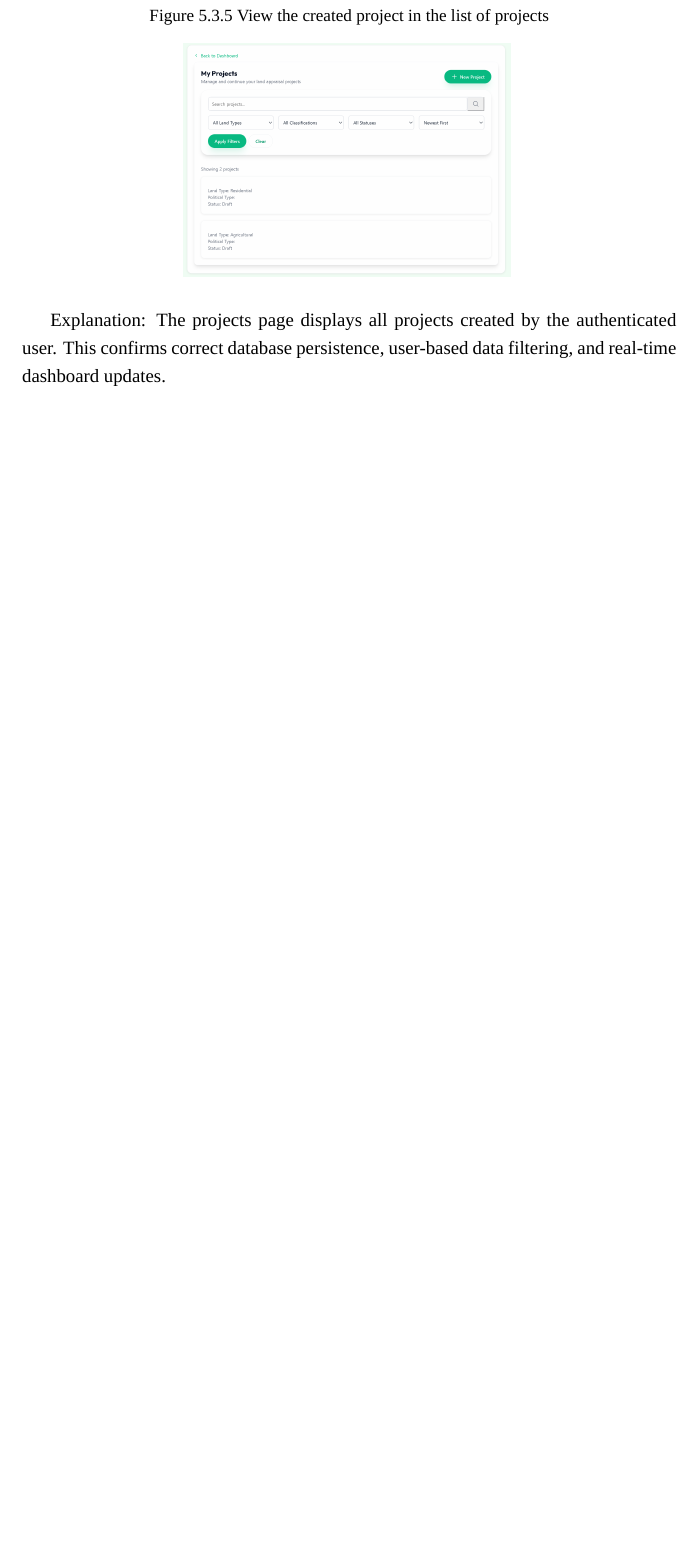
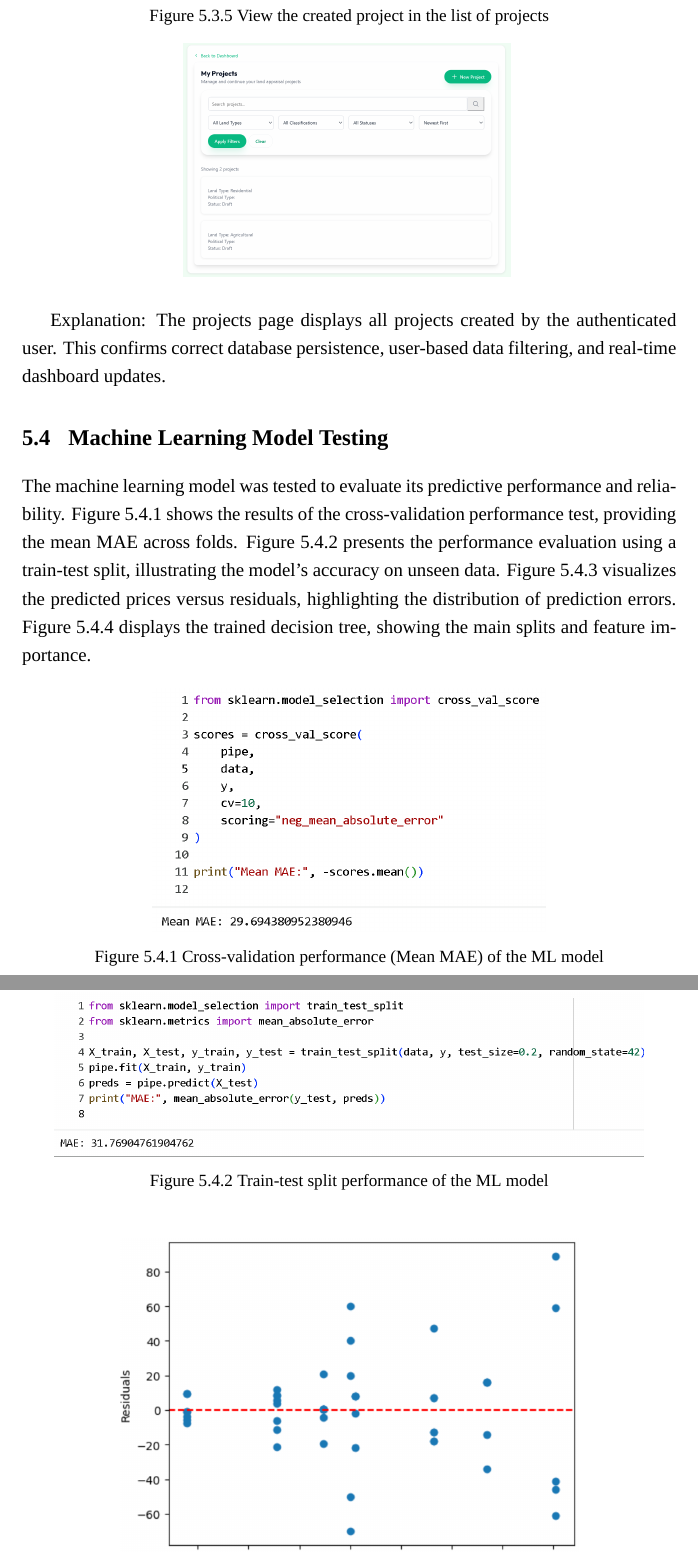
Before and after one commit to mohmmad-freed/land-project-doc, a LaTeX thesis (main.tex): part of page 69 of 71 before the commit and two parts of pages 69 and 70 of 72 after it, the two joined at a grey line, cut so that both start at the same text, the shorter picture padded with empty space. Compiled offline with XeLaTeX; a missing font is replaced by an installed copy or a similar font.

Commit message:
ML model Testing

```diff
--- a/main.tex
+++ b/main.tex
@@ -1853,3 +1853,17 @@ After submission, the user is redirected to the projects list page.
 Explanation:
  The projects page displays all projects created by the authenticated user. This confirms correct database persistence, user-based data filtering, and real-time dashboard updates.
 
+\section{Machine Learning Model Testing}
+
+The machine learning model was tested to evaluate its predictive performance and reliability. Figure 5.4.1 shows the results of the cross-validation performance test, providing the mean MAE across folds. Figure 5.4.2 presents the performance evaluation using a train-test split, illustrating the model’s accuracy on unseen data. Figure 5.4.3 visualizes the predicted prices versus residuals, highlighting the distribution of prediction errors. Figure 5.4.4 displays the trained decision tree, showing the main splits and feature importance.
+
+\begin{figure}[H]
+    \centering
+    \includegraphics[width=0.6\textwidth]{images/Figure 5.4.1 CV performance.png}
+    \caption{Figure 5.4.1 Cross-validation performance (Mean MAE) of the ML model}
+\end{figure}
+
+\begin{figure}[H]
+    \centering
+    \includegraphics[width=0.9\textwidth]{images/Figure 5.4.2 Train-test performance.png}
+    \caption{Figure 5.4.2 Train-test split performance of the ML model}
```
Also changed, not shown: images/Figure 5.4.1 CV performance.png.png (added), images/Figure 5.4.2 Train-test performance.png.png (added), images/Figure 5.4.3 Predicted vs Residuals.png.png (added), images/Figure 5.4.4 Decesion tree.png (added), main.tex (15 more changed lines).
